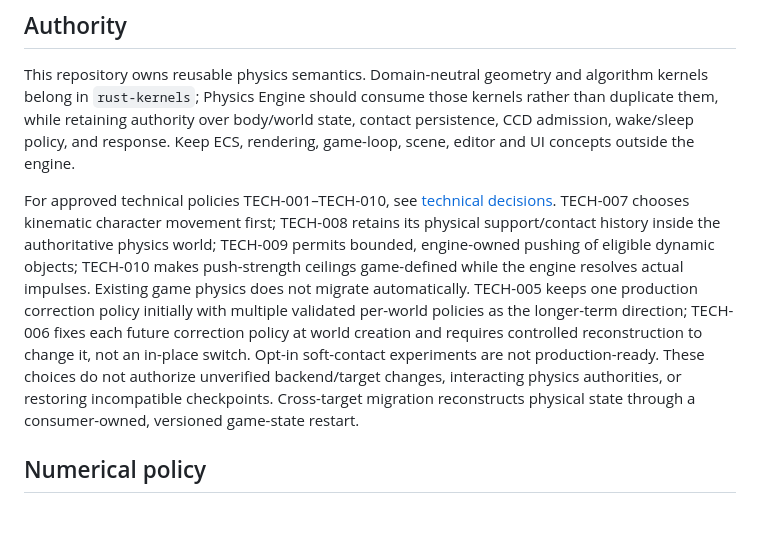
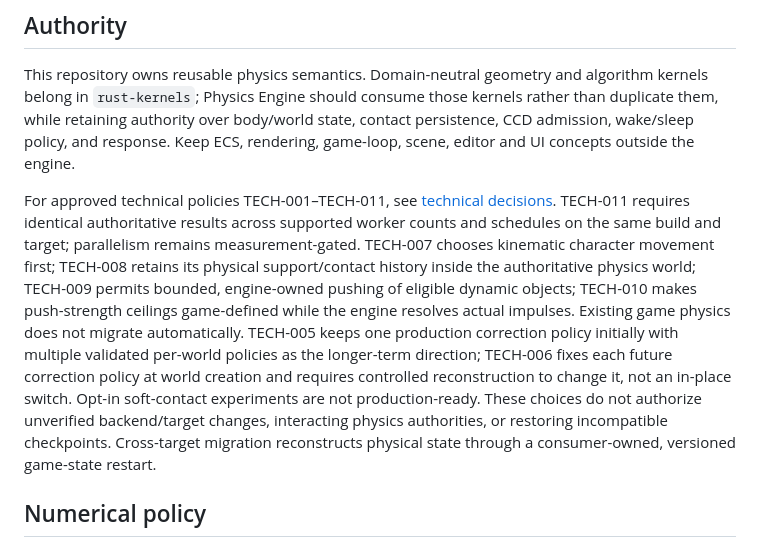
Before and after one commit to moritzbrantner/physics-engine, a Markdown page: AGENTS.md, the part around the change. GitHub-like rendering; blank space fills up the shorter version.

Commit message:
docs: reference TECH-011 deterministic parallelism policy

```diff
--- a/AGENTS.md
+++ b/AGENTS.md
@@ -4,7 +4,7 @@
 
 This repository owns reusable physics semantics. Domain-neutral geometry and algorithm kernels belong in `rust-kernels`; Physics Engine should consume those kernels rather than duplicate them, while retaining authority over body/world state, contact persistence, CCD admission, wake/sleep policy, and response. Keep ECS, rendering, game-loop, scene, editor and UI concepts outside the engine.
 
-For approved technical policies TECH-001–TECH-010, see [technical decisions](docs/technical-decisions.md). TECH-007 chooses kinematic character movement first; TECH-008 retains its physical support/contact history inside the authoritative physics world; TECH-009 permits bounded, engine-owned pushing of eligible dynamic objects; TECH-010 makes push-strength ceilings game-defined while the engine resolves actual impulses. Existing game physics does not migrate automatically. TECH-005 keeps one production correction policy initially with multiple validated per-world policies as the longer-term direction; TECH-006 fixes each future correction policy at world creation and requires controlled reconstruction to change it, not an in-place switch. Opt-in soft-contact experiments are not production-ready. These choices do not authorize unverified backend/target changes, interacting physics authorities, or restoring incompatible checkpoints. Cross-target migration reconstructs physical state through a consumer-owned, versioned game-state restart.
+For approved technical policies TECH-001–TECH-011, see [technical decisions](docs/technical-decisions.md). TECH-011 requires identical authoritative results across supported worker counts and schedules on the same build and target; parallelism remains measurement-gated. TECH-007 chooses kinematic character movement first; TECH-008 retains its physical support/contact history inside the authoritative physics world; TECH-009 permits bounded, engine-owned pushing of eligible dynamic objects; TECH-010 makes push-strength ceilings game-defined while the engine resolves actual impulses. Existing game physics does not migrate automatically. TECH-005 keeps one production correction policy initially with multiple validated per-world policies as the longer-term direction; TECH-006 fixes each future correction policy at world creation and requires controlled reconstruction to change it, not an in-place switch. Opt-in soft-contact experiments are not production-ready. These choices do not authorize unverified backend/target changes, interacting physics authorities, or restoring incompatible checkpoints. Cross-target migration reconstructs physical state through a consumer-owned, versioned game-state restart.
 
 ## Numerical policy
 
```
